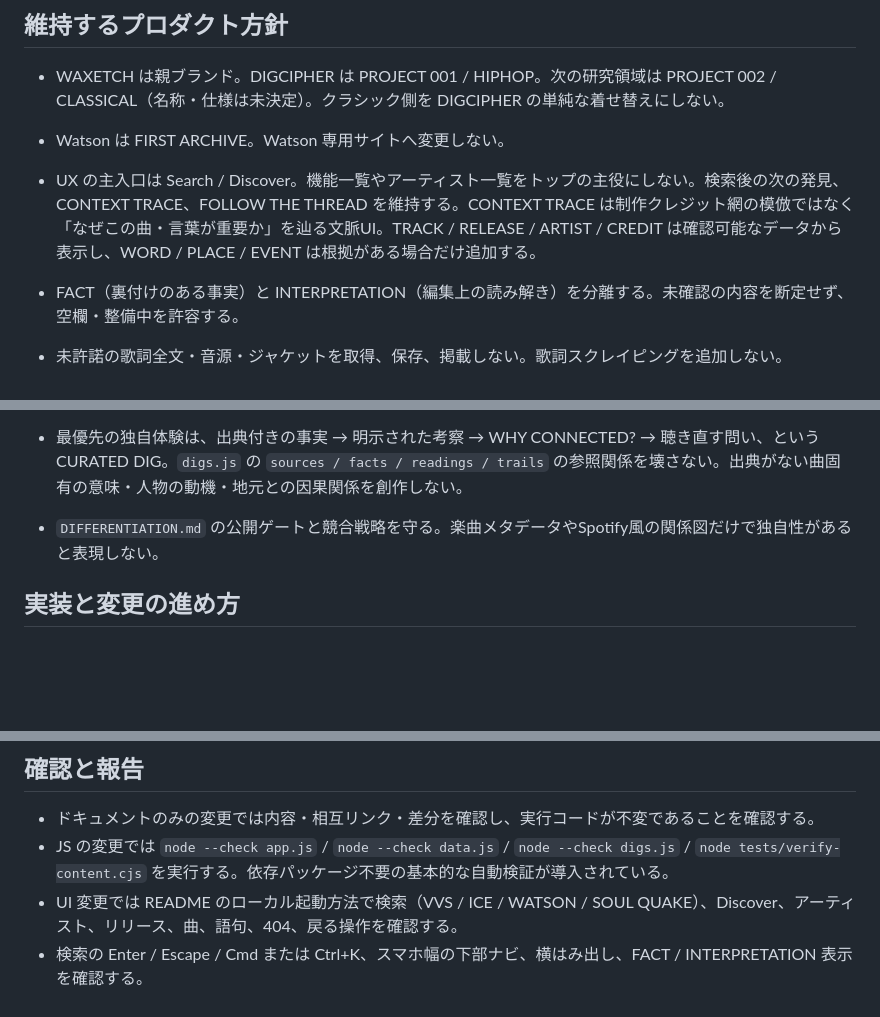
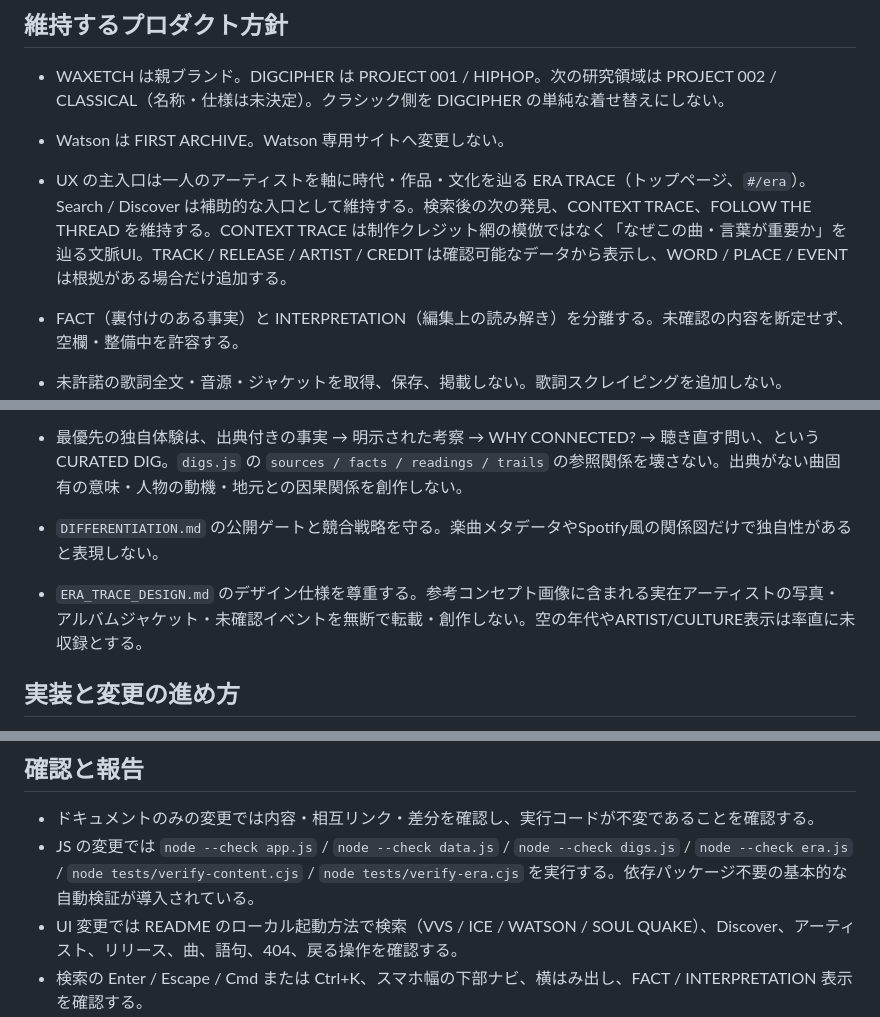
Before and after one commit to yamato015/digcipher, a Markdown page: AGENTS.md, 3 parts joined by grey strips. GitHub-like rendering; blank space fills up the shorter version.

Commit message:
Document artist-led ERA TRACE design implementation

```diff
--- a/AGENTS.md
+++ b/AGENTS.md
@@ -5,7 +5,7 @@
 ## 維持するプロダクト方針
 - WAXETCH は親ブランド。DIGCIPHER は PROJECT 001 / HIPHOP。次の研究領域は PROJECT 002 / CLASSICAL（名称・仕様は未決定）。クラシック側を DIGCIPHER の単純な着せ替えにしない。
 - Watson は FIRST ARCHIVE。Watson 専用サイトへ変更しない。
-- UX の主入口は Search / Discover。機能一覧やアーティスト一覧をトップの主役にしない。検索後の次の発見、CONTEXT TRACE、FOLLOW THE THREAD を維持する。CONTEXT TRACE は制作クレジット網の模倣ではなく「なぜこの曲・言葉が重要か」を辿る文脈UI。TRACK / RELEASE / ARTIST / CREDIT は確認可能なデータから表示し、WORD / PLACE / EVENT は根拠がある場合だけ追加する。
+- UX の主入口は一人のアーティストを軸に時代・作品・文化を辿る ERA TRACE（トップページ、`#/era`）。Search / Discover は補助的な入口として維持する。検索後の次の発見、CONTEXT TRACE、FOLLOW THE THREAD を維持する。CONTEXT TRACE は制作クレジット網の模倣ではなく「なぜこの曲・言葉が重要か」を辿る文脈UI。TRACK / RELEASE / ARTIST / CREDIT は確認可能なデータから表示し、WORD / PLACE / EVENT は根拠がある場合だけ追加する。
 - FACT（裏付けのある事実）と INTERPRETATION（編集上の読み解き）を分離する。未確認の内容を断定せず、空欄・整備中を許容する。
 - 未許諾の歌詞全文・音源・ジャケットを取得、保存、掲載しない。歌詞スクレイピングを追加しない。
 - 固定 DB を中心にする。現在の DB は data.js。閲覧のたびに AI API で解説を生成する設計を導入しない。
@@ -13,6 +13,8 @@
 
 - 最優先の独自体験は、出典付きの事実 → 明示された考察 → WHY CONNECTED? → 聴き直す問い、という CURATED DIG。`digs.js` の `sources / facts / readings / trails` の参照関係を壊さない。出典がない曲固有の意味・人物の動機・地元との因果関係を創作しない。
 - `DIFFERENTIATION.md` の公開ゲートと競合戦略を守る。楽曲メタデータやSpotify風の関係図だけで独自性があると表現しない。
+
+- `ERA_TRACE_DESIGN.md` のデザイン仕様を尊重する。参考コンセプト画像に含まれる実在アーティストの写真・アルバムジャケット・未確認イベントを無断で転載・創作しない。空の年代やARTIST/CULTURE表示は率直に未収録とする。
 
 ## 実装と変更の進め方
 - 現状は HTML / CSS / vanilla JavaScript の静的サイト。依頼に必要でないフレームワーク移行、依存追加、大規模整形、デザイン刷新をしない。
@@ -24,7 +26,7 @@
 
 ## 確認と報告
 - ドキュメントのみの変更では内容・相互リンク・差分を確認し、実行コードが不変であることを確認する。
-- JS の変更では `node --check app.js` / `node --check data.js` / `node --check digs.js` / `node tests/verify-content.cjs` を実行する。依存パッケージ不要の基本的な自動検証が導入されている。
+- JS の変更では `node --check app.js` / `node --check data.js` / `node --check digs.js` / `node --check era.js` / `node tests/verify-content.cjs` / `node tests/verify-era.cjs` を実行する。依存パッケージ不要の基本的な自動検証が導入されている。
 - UI 変更では README のローカル起動方法で検索（VVS / ICE / WATSON / SOUL QUAKE）、Discover、アーティスト、リリース、曲、語句、404、戻る操作を確認する。
 - 検索の Enter / Escape / Cmd または Ctrl+K、スマホ幅の下部ナビ、横はみ出し、FACT / INTERPRETATION 表示を確認する。
 - Pages の /digcipher/ 配下で動く相対パスとハッシュルーティングを維持する。
```
